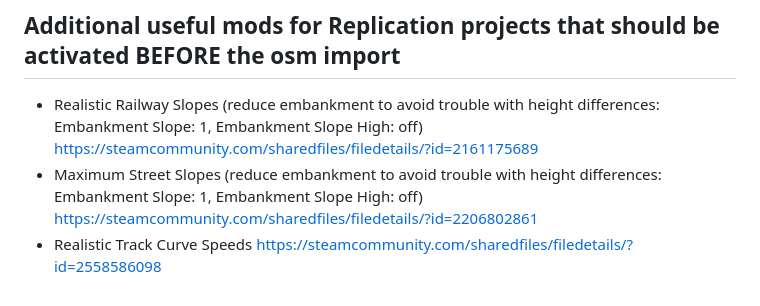
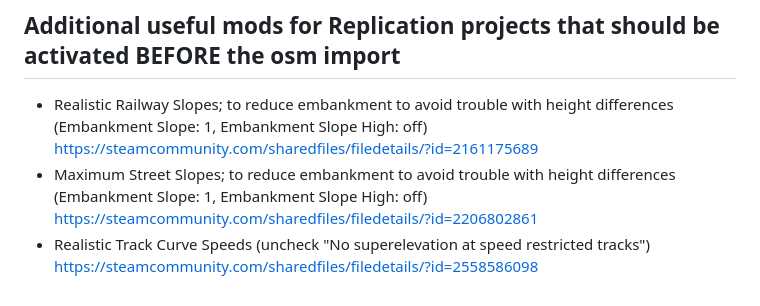
Before and after one commit to Vacuum-Tube/OSM-TPF2-Importer, a Markdown page: doc/Mods.md, the part around the change. Drawn GitHub-style.

```diff
--- a/doc/Mods.md
+++ b/doc/Mods.md
@@ -63,6 +63,6 @@ You can skip "Berlin Stadtbahn Viaduct Construction" if you are sure that [your
 
 ## Additional useful mods for Replication projects that should be activated BEFORE the osm import
 
-- Realistic Railway Slopes (reduce embankment to avoid trouble with height differences: Embankment Slope: 1, Embankment Slope High: off) https://steamcommunity.com/sharedfiles/filedetails/?id=2161175689
-- Maximum Street Slopes (reduce embankment to avoid trouble with height differences: Embankment Slope: 1, Embankment Slope High: off) https://steamcommunity.com/sharedfiles/filedetails/?id=2206802861
-- Realistic Track Curve Speeds https://steamcommunity.com/sharedfiles/filedetails/?id=2558586098
+- Realistic Railway Slopes; to reduce embankment to avoid trouble with height differences (Embankment Slope: 1, Embankment Slope High: off) https://steamcommunity.com/sharedfiles/filedetails/?id=2161175689
+- Maximum Street Slopes; to reduce embankment to avoid trouble with height differences (Embankment Slope: 1, Embankment Slope High: off) https://steamcommunity.com/sharedfiles/filedetails/?id=2206802861
+- Realistic Track Curve Speeds (uncheck "No superelevation at speed restricted tracks") https://steamcommunity.com/sharedfiles/filedetails/?id=2558586098
```
Also changed, not shown: python/README.md (+26 -13 lines), doc/pics/curve.png (added), doc/pics/curve_axy.png (added), doc/pics/curve_k.png (added), doc/pics/curve_v.png (added), doc/pics/curve_vxy.png (added), 7 other files.
